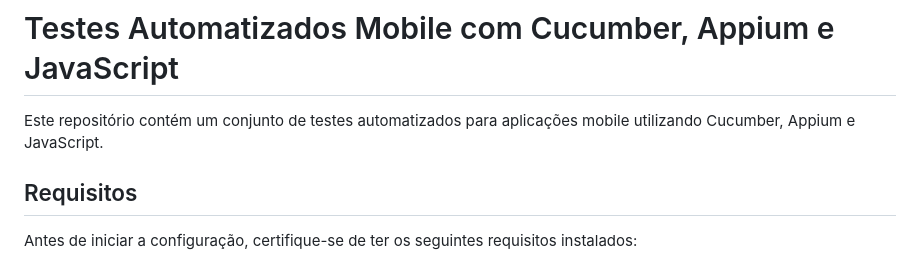
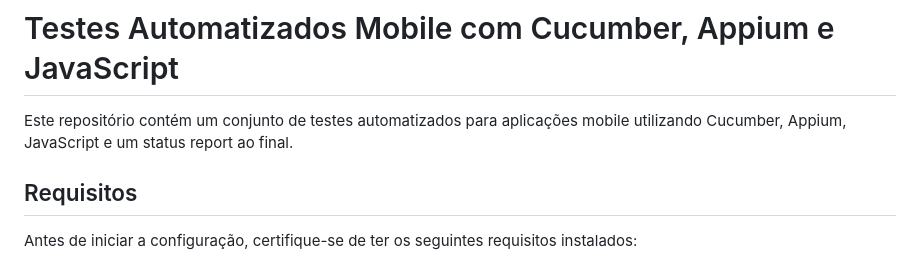
Before and after one commit to LuanNascimentoOliveira/AutomationMobileAppium, a Markdown page: README.md, the part around the change. GitHub-like rendering.

```diff
--- a/README.md
+++ b/README.md
@@ -1,6 +1,6 @@
 # Testes Automatizados Mobile com Cucumber, Appium e JavaScript
 
-Este repositório contém um conjunto de testes automatizados para aplicações mobile utilizando Cucumber, Appium e JavaScript.
+Este repositório contém um conjunto de testes automatizados para aplicações mobile utilizando Cucumber, Appium, JavaScript e um status report ao final.
 
 ## Requisitos
 
```
